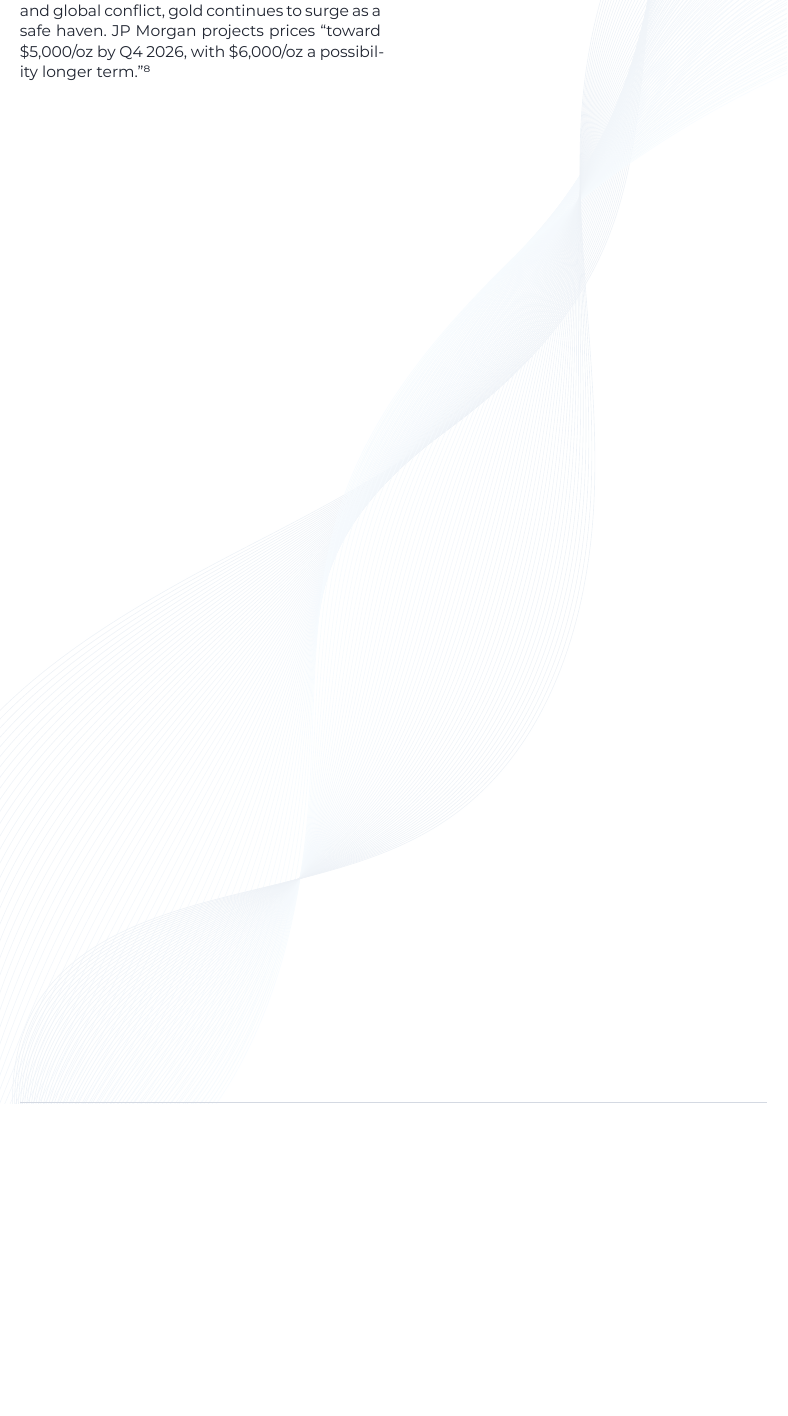
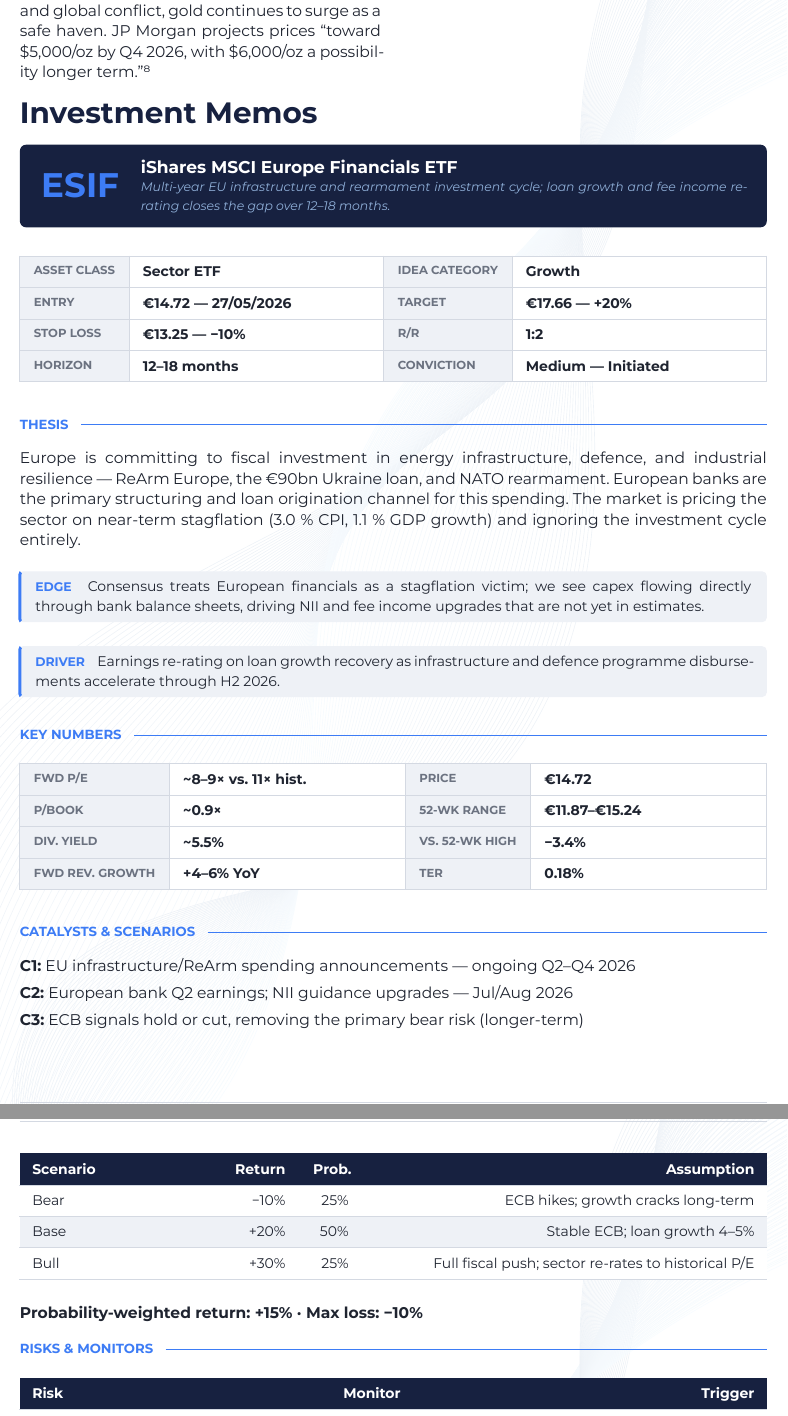
Before and after one commit to aachen-investment-club/capital-team-reports, a Typst document (reports/2026-05/main.typ): part of page 5 of 6 before the commit and two parts of pages 5 and 6 of 7 after it, the two joined at a grey line, cut so that both start at the same text, the shorter picture padded with empty space. Compiled offline with Typst 0.15.

Commit message:
memo structure

```diff
--- a/reports/2026-05/main.typ
+++ b/reports/2026-05/main.typ
@@ -165,3 +165,87 @@
   possibility longer term."#footnote[World Gold Council — Gold Demand Trends Q1 2026; JP Morgan research]
 ]
 
+// ── INVESTMENT MEMOS ─────────────────────────────────────────
+
+= Investment Memos
+
+// ── ESIF ─────────────────────────────────────────────────────
+
+#memo-header(
+  ticker:  "ESIF",
+  name:    "iShares MSCI Europe Financials ETF",
+  tagline: "Multi-year EU infrastructure and rearmament investment cycle; loan growth and fee income re-rating closes the gap over 12–18 months.",
+)
+
+#memo-kv((
+  ("Asset Class",   "Sector ETF"),
+  ("Idea Category", "Growth"),
+  ("Entry",         "€14.72 — 27/05/2026"),
+  ("Target",        "€17.66 — +20%"),
+  ("Stop Loss",     "€13.25 — −10%"),
+  ("R/R",           "1:2"),
+  ("Horizon",       "12–18 months"),
+  ("Conviction",    "Medium — Initiated"),
+))
+
+#memo-rule("Thesis")
+
+Europe is committing to fiscal investment in energy infrastructure, defence, and
+industrial resilience — ReArm Europe, the €90bn Ukraine loan, and NATO
+rearmament. European banks are the primary structuring and loan origination
+channel for this spending. The market is pricing the sector on near-term
+stagflation (3.0~% CPI, 1.1~% GDP growth) and ignoring the investment cycle
+entirely.
+
+#v(6pt)
+
+#memo-callout(label: "Edge")[
+  Consensus treats European financials as a stagflation victim; we see capex
+  flowing directly through bank balance sheets, driving NII and fee income
+  upgrades that are not yet in estimates.
+]
+
+#memo-callout(label: "Driver")[
+  Earnings re-rating on loan growth recovery as infrastructure and defence
+  programme disbursements accelerate through H2 2026.
+]
+
+#memo-rule("Key Numbers")
+
+#memo-kv((
+  ("Fwd P/E",          "~8–9× vs. 11× hist."),
+  ("Price",            "€14.72"),
+  ("P/Book",           "~0.9×"),
+  ("52-Wk Range",      "€11.87–€15.24"),
+  ("Div. Yield",       "~5.5%"),
+  ("vs. 52-Wk High",   "−3.4%"),
+  ("Fwd Rev. Growth",  "+4–6% YoY"),
+  ("TER",              "0.18%"),
+))
+
+#memo-rule("Catalysts & Scenarios")
+
+*C1:* EU infrastructure/ReArm spending announcements — ongoing Q2–Q4 2026
+
+*C2:* European bank Q2 earnings; NII guidance upgrades — Jul/Aug 2026
+
+*C3:* ECB signals hold or cut, removing the primary bear risk (longer-term)
+
+#v(8pt)
+
+#data-table(
+  (1fr, auto, auto, 2fr),
+  ("Scenario", "Return", "Prob.", "Assumption"),
+  "Bear", "−10%", "25%", "ECB hikes; growth cracks long-term",
+  "Base", "+20%", "50%", "Stable ECB; loan growth 4–5%",
+  "Bull", "+30%", "25%", "Full fiscal push; sector re-rates to historical P/E",
+)
+
+#v(8pt)
+*Probability-weighted return: +15% · Max loss: −10%*
+
+#memo-rule("Risks & Monitors")
+
+#data-table(
+  (1fr, 1fr, 1.8fr),
+  ("Risk", "Monitor", "Trigger"),
```
Also changed, not shown: lib/components.typ (+70 -0 lines), reports/2026-05/main.typ (10 more changed lines).
